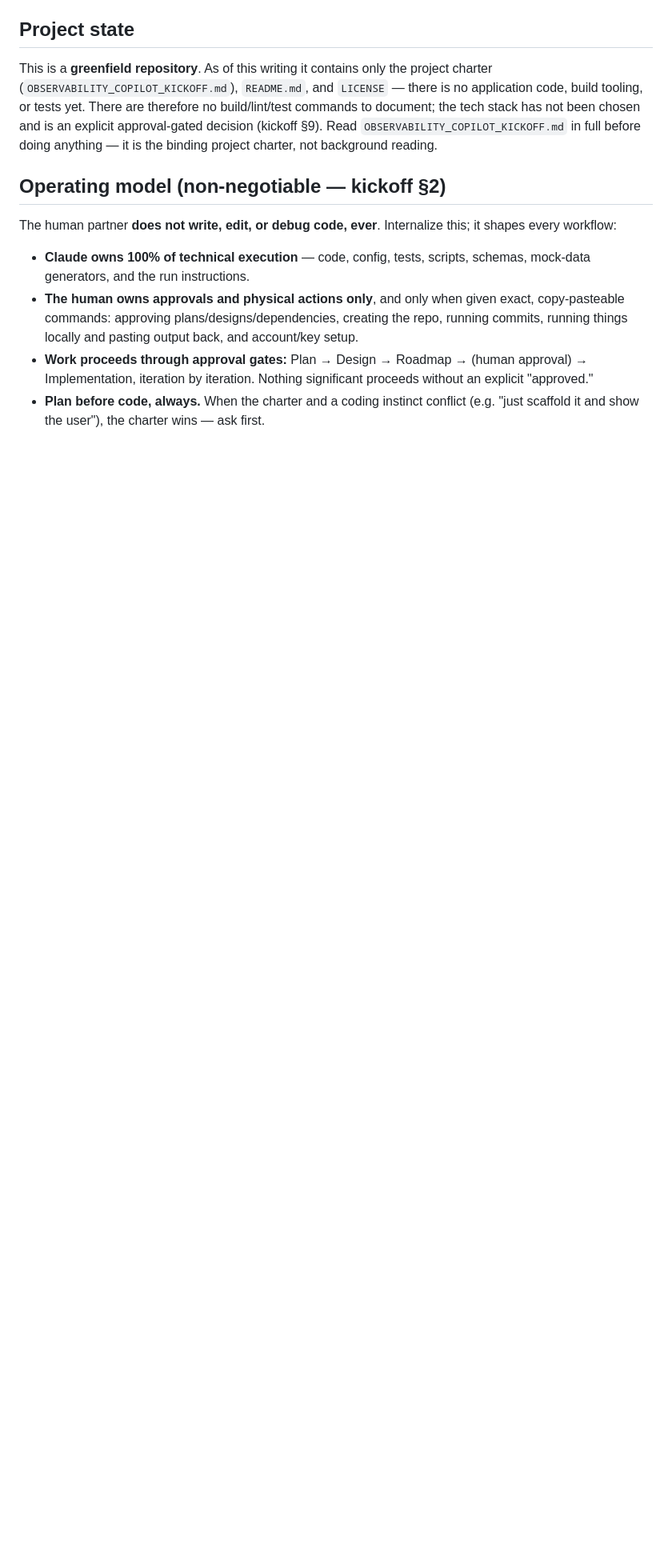
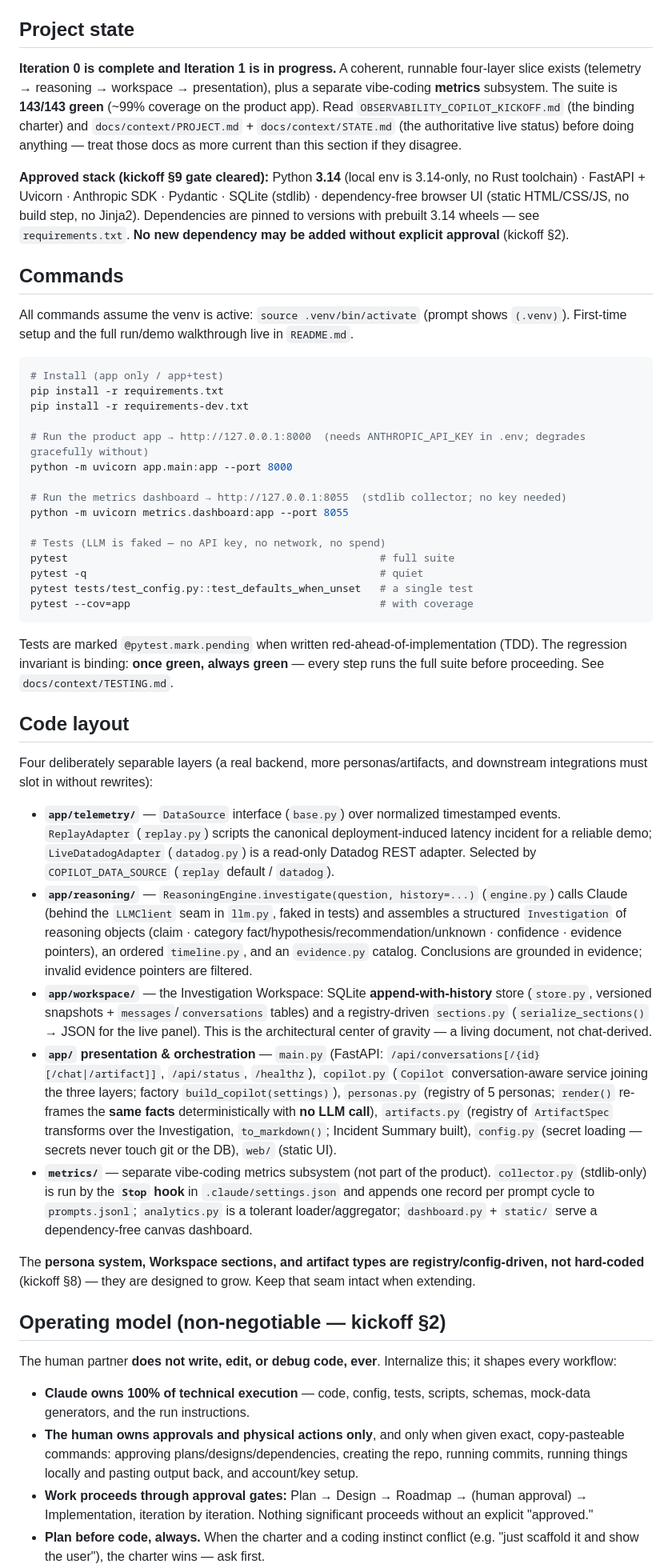
Before and after one commit to shafibabar/Datadog-Observability-Copilot, a Markdown page: CLAUDE.md, the part around the change. Shown at 80% size. GitHub-like rendering; blank space fills up the shorter version.

Commit message:
Claude.md file sanitized

````diff
--- a/CLAUDE.md
+++ b/CLAUDE.md
@@ -4,7 +4,45 @@ This file provides guidance to Claude Code (claude.ai/code) when working with co
 
 ## Project state
 
-This is a **greenfield repository**. As of this writing it contains only the project charter (`OBSERVABILITY_COPILOT_KICKOFF.md`), `README.md`, and `LICENSE` — there is no application code, build tooling, or tests yet. There are therefore no build/lint/test commands to document; the tech stack has not been chosen and is an explicit approval-gated decision (kickoff §9). Read `OBSERVABILITY_COPILOT_KICKOFF.md` in full before doing anything — it is the binding project charter, not background reading.
+**Iteration 0 is complete and Iteration 1 is in progress.** A coherent, runnable four-layer slice exists (telemetry → reasoning → workspace → presentation), plus a separate vibe-coding **metrics** subsystem. The suite is **143/143 green** (~99% coverage on the product app). Read `OBSERVABILITY_COPILOT_KICKOFF.md` (the binding charter) and `docs/context/PROJECT.md` + `docs/context/STATE.md` (the authoritative live status) before doing anything — treat those docs as more current than this section if they disagree.
+
+**Approved stack (kickoff §9 gate cleared):** Python **3.14** (local env is 3.14-only, no Rust toolchain) · FastAPI + Uvicorn · Anthropic SDK · Pydantic · SQLite (stdlib) · dependency-free browser UI (static HTML/CSS/JS, no build step, no Jinja2). Dependencies are pinned to versions with prebuilt 3.14 wheels — see `requirements.txt`. **No new dependency may be added without explicit approval** (kickoff §2).
+
+## Commands
+
+All commands assume the venv is active: `source .venv/bin/activate` (prompt shows `(.venv)`). First-time setup and the full run/demo walkthrough live in `README.md`.
+
+```bash
+# Install (app only / app+test)
+pip install -r requirements.txt
+pip install -r requirements-dev.txt
+
+# Run the product app → http://127.0.0.1:8000  (needs ANTHROPIC_API_KEY in .env; degrades gracefully without)
+python -m uvicorn app.main:app --port 8000
+
+# Run the metrics dashboard → http://127.0.0.1:8055  (stdlib collector; no key needed)
+python -m uvicorn metrics.dashboard:app --port 8055
+
+# Tests (LLM is faked — no API key, no network, no spend)
+pytest                                                  # full suite
+pytest -q                                               # quiet
+pytest tests/test_config.py::test_defaults_when_unset   # a single test
+pytest --cov=app                                        # with coverage
+```
+
+Tests are marked `@pytest.mark.pending` when written red-ahead-of-implementation (TDD). The regression invariant is binding: **once green, always green** — every step runs the full suite before proceeding. See `docs/context/TESTING.md`.
+
+## Code layout
+
+Four deliberately separable layers (a real backend, more personas/artifacts, and downstream integrations must slot in without rewrites):
+
+- **`app/telemetry/`** — `DataSource` interface (`base.py`) over normalized timestamped events. `ReplayAdapter` (`replay.py`) scripts the canonical deployment-induced latency incident for a reliable demo; `LiveDatadogAdapter` (`datadog.py`) is a read-only Datadog REST adapter. Selected by `COPILOT_DATA_SOURCE` (`replay` default / `datadog`).
+- **`app/reasoning/`** — `ReasoningEngine.investigate(question, history=...)` (`engine.py`) calls Claude (behind the `LLMClient` seam in `llm.py`, faked in tests) and assembles a structured `Investigation` of reasoning objects (claim · category fact/hypothesis/recommendation/unknown · confidence · evidence pointers), an ordered `timeline.py`, and an `evidence.py` catalog. Conclusions are grounded in evidence; invalid evidence pointers are filtered.
+- **`app/workspace/`** — the Investigation Workspace: SQLite **append-with-history** store (`store.py`, versioned snapshots + `messages`/`conversations` tables) and a registry-driven `sections.py` (`serialize_sections()` → JSON for the live panel). This is the architectural center of gravity — a living document, not chat-derived.
+- **`app/` presentation & orchestration** — `main.py` (FastAPI: `/api/conversations[/{id}[/chat|/artifact]]`, `/api/status`, `/healthz`), `copilot.py` (`Copilot` conversation-aware service joining the three layers; factory `build_copilot(settings)`), `personas.py` (registry of 5 personas; `render()` re-frames the **same facts** deterministically with **no LLM call**), `artifacts.py` (registry of `ArtifactSpec` transforms over the Investigation, `to_markdown()`; Incident Summary built), `config.py` (secret loading — secrets never touch git or the DB), `web/` (static UI).
+- **`metrics/`** — separate vibe-coding metrics subsystem (not part of the product). `collector.py` (stdlib-only) is run by the **`Stop` hook** in `.claude/settings.json` and appends one record per prompt cycle to `prompts.jsonl`; `analytics.py` is a tolerant loader/aggregator; `dashboard.py` + `static/` serve a dependency-free canvas dashboard.
+
+The **persona system, Workspace sections, and artifact types are registry/config-driven, not hard-coded** (kickoff §8) — they are designed to grow. Keep that seam intact when extending.
 
 ## Operating model (non-negotiable — kickoff §2)
 
````
